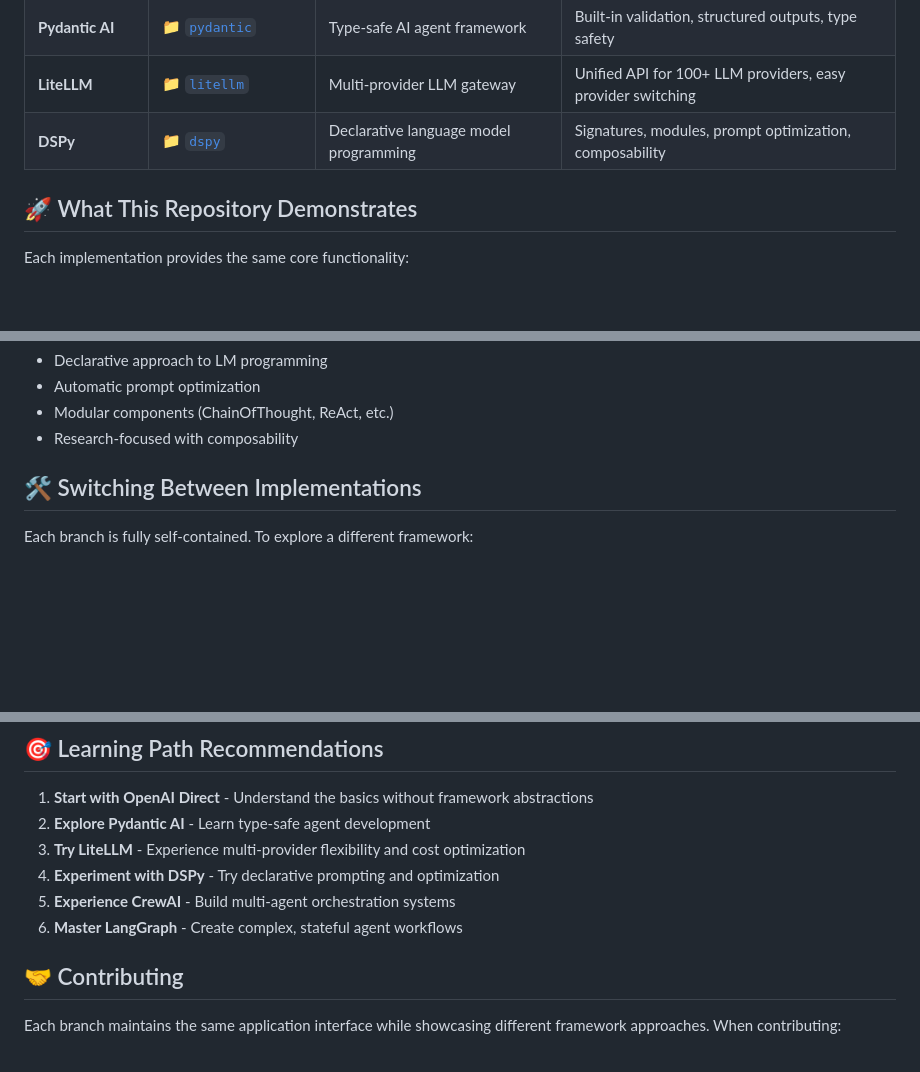
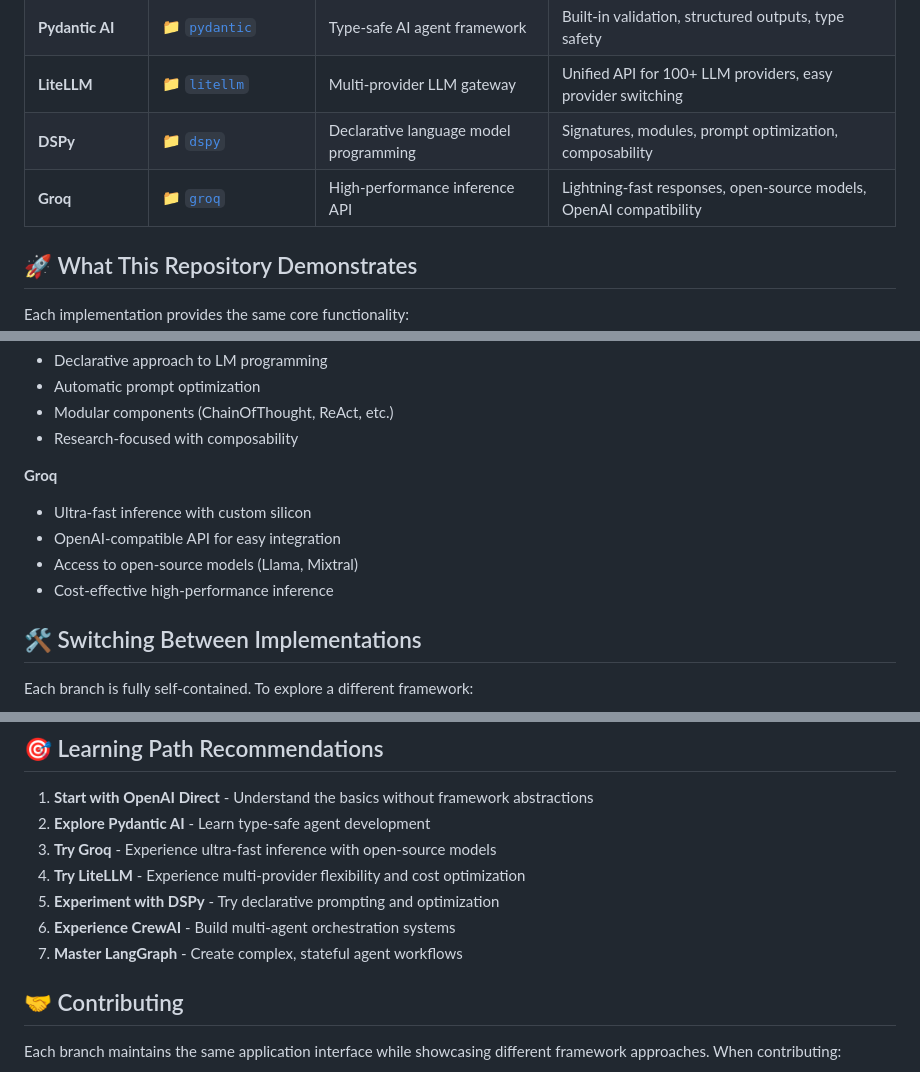
Before and after one commit to duncankmckinnon/openinference_frameworks, a Markdown page: README.md, 3 parts joined by grey strips. Rendered like a GitHub page; blank space fills up the shorter version.

Commit message:
adding groq implementation branch

```diff
--- a/README.md
+++ b/README.md
@@ -12,6 +12,7 @@ This repository provides a comprehensive comparison of different agentic AI orch
 | **Pydantic&nbsp;AI** | [📁&nbsp;`pydantic`](https://github.com/duncankmckinnon/openinference_frameworks/tree/pydantic) | Type-safe AI agent framework | Built-in validation, structured outputs, type safety |
 | **LiteLLM** | [📁&nbsp;`litellm`](https://github.com/duncankmckinnon/openinference_frameworks/tree/litellm) | Multi-provider LLM gateway | Unified API for 100+ LLM providers, easy provider switching |
 | **DSPy** | [📁&nbsp;`dspy`](https://github.com/duncankmckinnon/openinference_frameworks/tree/dspy) | Declarative language model programming | Signatures, modules, prompt optimization, composability |
+| **Groq** | [📁&nbsp;`groq`](https://github.com/duncankmckinnon/openinference_frameworks/tree/groq) | High-performance inference API | Lightning-fast responses, open-source models, OpenAI compatibility |
 
 ## 🚀 What This Repository Demonstrates
 
@@ -100,6 +102,12 @@ All implementations share the same foundational components:
 - Automatic prompt optimization
 - Modular components (ChainOfThought, ReAct, etc.)
 - Research-focused with composability
+
+**Groq**
+- Ultra-fast inference with custom silicon
+- OpenAI-compatible API for easy integration
+- Access to open-source models (Llama, Mixtral)
+- Cost-effective high-performance inference
 
 ## 🛠️ Switching Between Implementations
 
@@ -151,10 +159,11 @@ All implementations include comprehensive observability through Phoenix:
 
 1. **Start with OpenAI Direct** - Understand the basics without framework abstractions
 2. **Explore Pydantic AI** - Learn type-safe agent development
-3. **Try LiteLLM** - Experience multi-provider flexibility and cost optimization
-4. **Experiment with DSPy** - Try declarative prompting and optimization
-5. **Experience CrewAI** - Build multi-agent orchestration systems
-6. **Master LangGraph** - Create complex, stateful agent workflows
+3. **Try Groq** - Experience ultra-fast inference with open-source models
+4. **Try LiteLLM** - Experience multi-provider flexibility and cost optimization
+5. **Experiment with DSPy** - Try declarative prompting and optimization
+6. **Experience CrewAI** - Build multi-agent orchestration systems
+7. **Master LangGraph** - Create complex, stateful agent workflows
 
 ## 🤝 Contributing
 
```
Also changed, not shown: other parts of README.md (+1 -0 lines).
